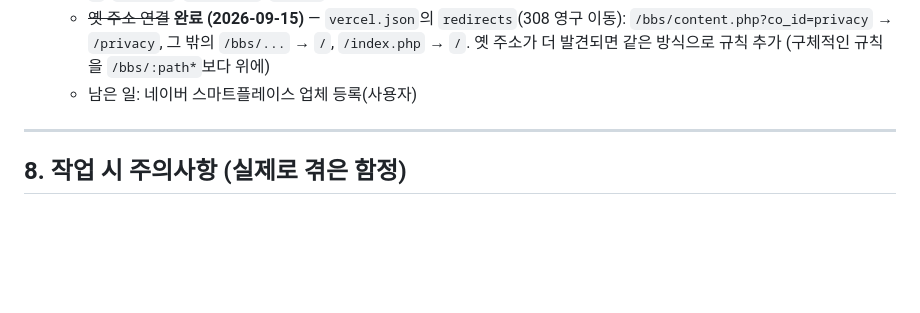
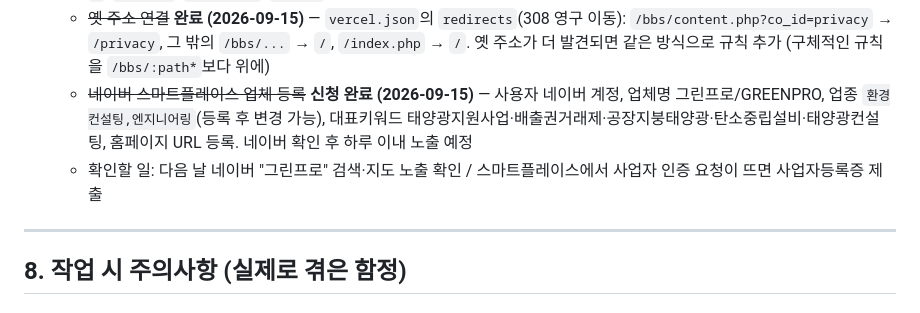
Before and after one commit to tjrdlsdn-bit/greenpro_mobile-monitoring-, a Markdown page: CLAUDE.md, the part around the change. GitHub-like rendering; blank space fills up the shorter version.

Commit message:
CLAUDE.md에 네이버 스마트플레이스 등록 신청 완료 기록
Co-Authored-By: Claude Opus 5 <noreply@anthropic.com>

```diff
--- a/CLAUDE.md
+++ b/CLAUDE.md
@@ -147,7 +147,8 @@ ffmpeg -i 원본.png -q:v 3 assets/img/case-이름.jpg
    - ⚠️ `index.html` `<head>`의 `<meta name="naver-site-verification" ...>` **삭제 금지** (지우면 소유확인 풀림)
    - ~~sitemap 제출·웹 페이지 수집 요청~~ **완료 (2026-09-15)** — 요청 → 사이트맵 제출 `sitemap.xml` / 요청 → 웹 페이지 수집 `/`, `/record`, `/business`, `/about`. 반영까지 며칠~2주 → 다음 주쯤 네이버 "그린프로" 재검색
    - ~~옛 주소 연결~~ **완료 (2026-09-15)** — `vercel.json`의 `redirects`(308 영구 이동): `/bbs/content.php?co_id=privacy` → `/privacy`, 그 밖의 `/bbs/...` → `/`, `/index.php` → `/`. 옛 주소가 더 발견되면 같은 방식으로 규칙 추가 (구체적인 규칙을 `/bbs/:path*`보다 위에)
-   - 남은 일: 네이버 스마트플레이스 업체 등록(사용자)
+   - ~~네이버 스마트플레이스 업체 등록~~ **신청 완료 (2026-09-15)** — 사용자 네이버 계정, 업체명 그린프로/GREENPRO, 업종 `환경컨설팅,엔지니어링`(등록 후 변경 가능), 대표키워드 태양광지원사업·배출권거래제·공장지붕태양광·탄소중립설비·태양광컨설팅, 홈페이지 URL 등록. 네이버 확인 후 하루 이내 노출 예정
+   - 확인할 일: 다음 날 네이버 "그린프로" 검색·지도 노출 확인 / 스마트플레이스에서 사업자 인증 요청이 뜨면 사업자등록증 제출
 
 ---
 
```
